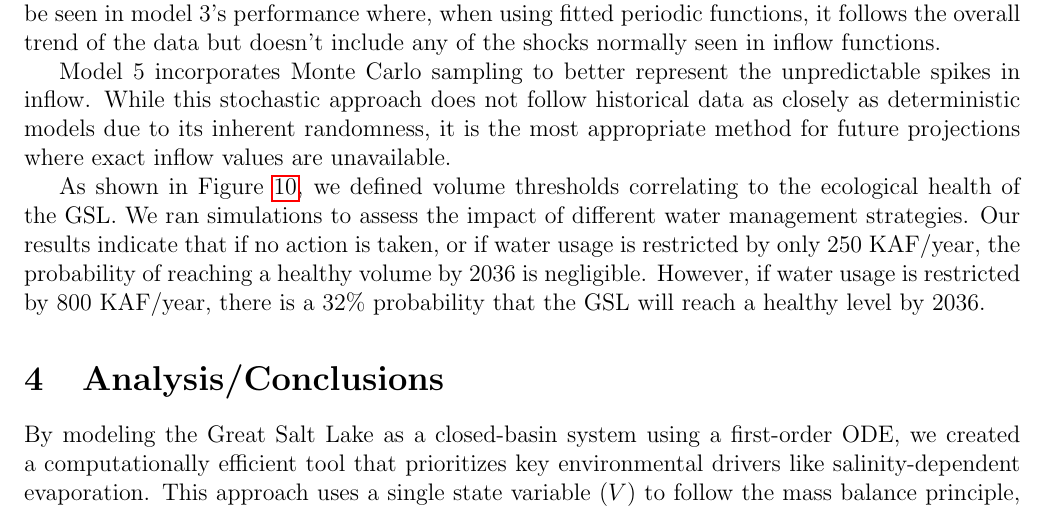
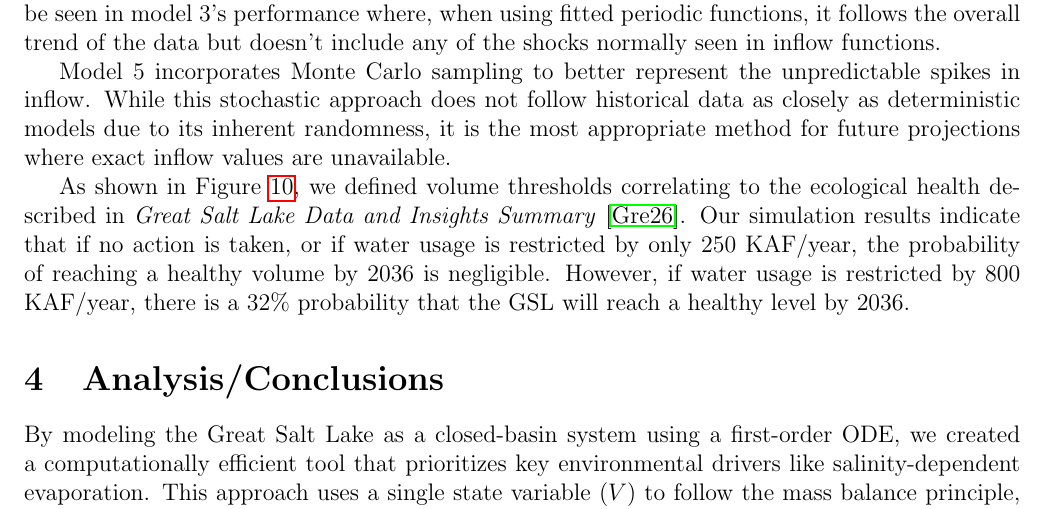
Before and after one commit to danilomcmaster/GSLModel, a LaTeX paper (project.tex): part of page 10 of 11, cut so that both start at the same text. Compiled offline with pdfLaTeX.

Commit message:
revised results

```diff
--- a/project.tex
+++ b/project.tex
@@ -270,8 +270,7 @@ Using historical inflow data, model 3 performs well, qualitatively, at predictin
 
 Model 5 incorporates Monte Carlo sampling to better represent the unpredictable spikes in inflow. While this stochastic approach does not follow historical data as closely as deterministic models due to its inherent randomness, it is the most appropriate method for future projections where exact inflow values are unavailable.
 
-As shown in Figure~\ref{fig:model_5}, we defined volume thresholds correlating to the ecological health of the GSL. We ran simulations to assess the impact of different water management strategies. Our results indicate that if no action is taken, or if water usage is restricted by only 250 KAF/year, the probability of reaching a healthy volume by 2036 is negligible. However, if water usage is restricted by 800 KAF/year, there is a 32\% probability that the GSL will reach a healthy level by 2036.
-
+As shown in Figure~\ref{fig:model_5}, we defined volume thresholds correlating to the ecological health described in \textit{Great Salt Lake Data and Insights Summary} \cite{GSLStrikeTeam2026}. Our simulation results indicate that if no action is taken, or if water usage is restricted by only 250 KAF/year, the probability of reaching a healthy volume by 2036 is negligible. However, if water usage is restricted by 800 KAF/year, there is a 32\% probability that the GSL will reach a healthy level by 2036.
 
 
 \section{Analysis/Conclusions}
```
